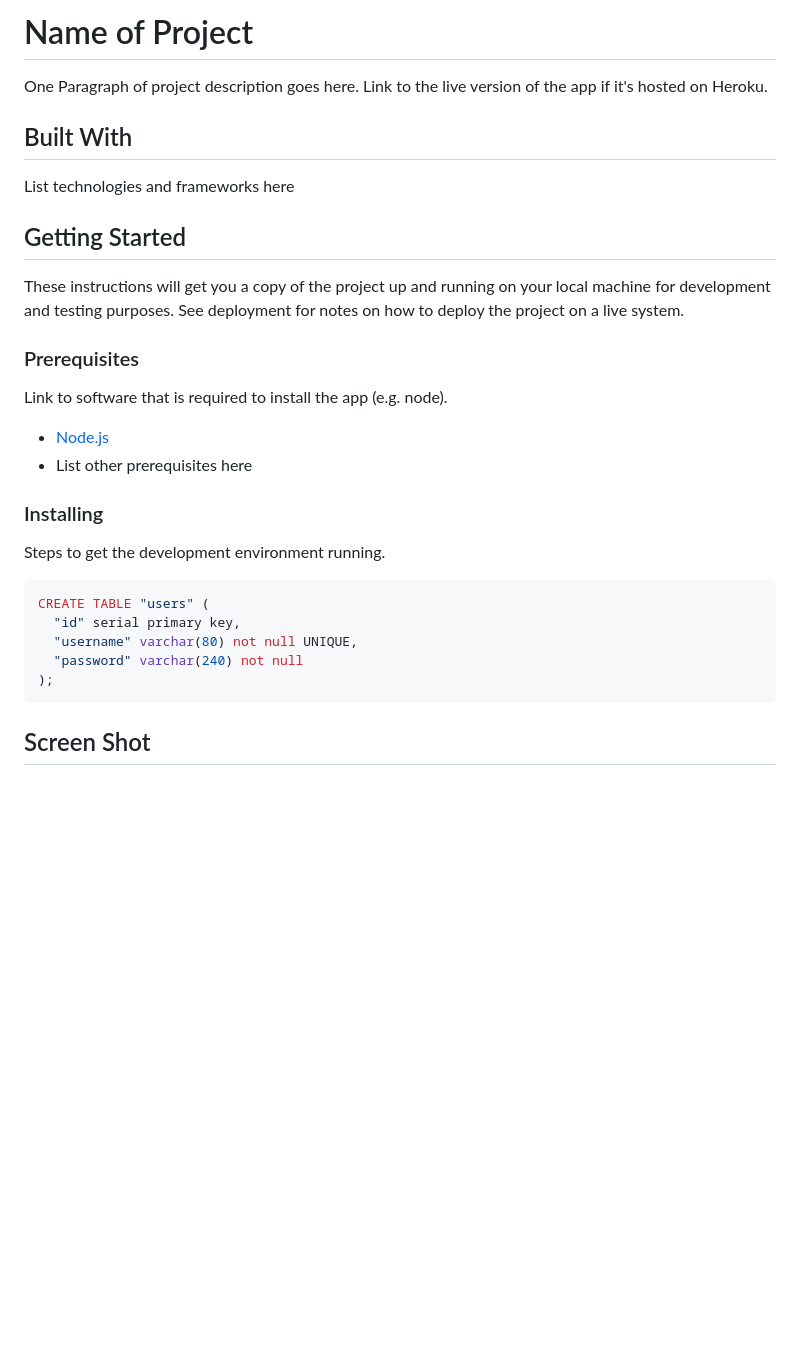
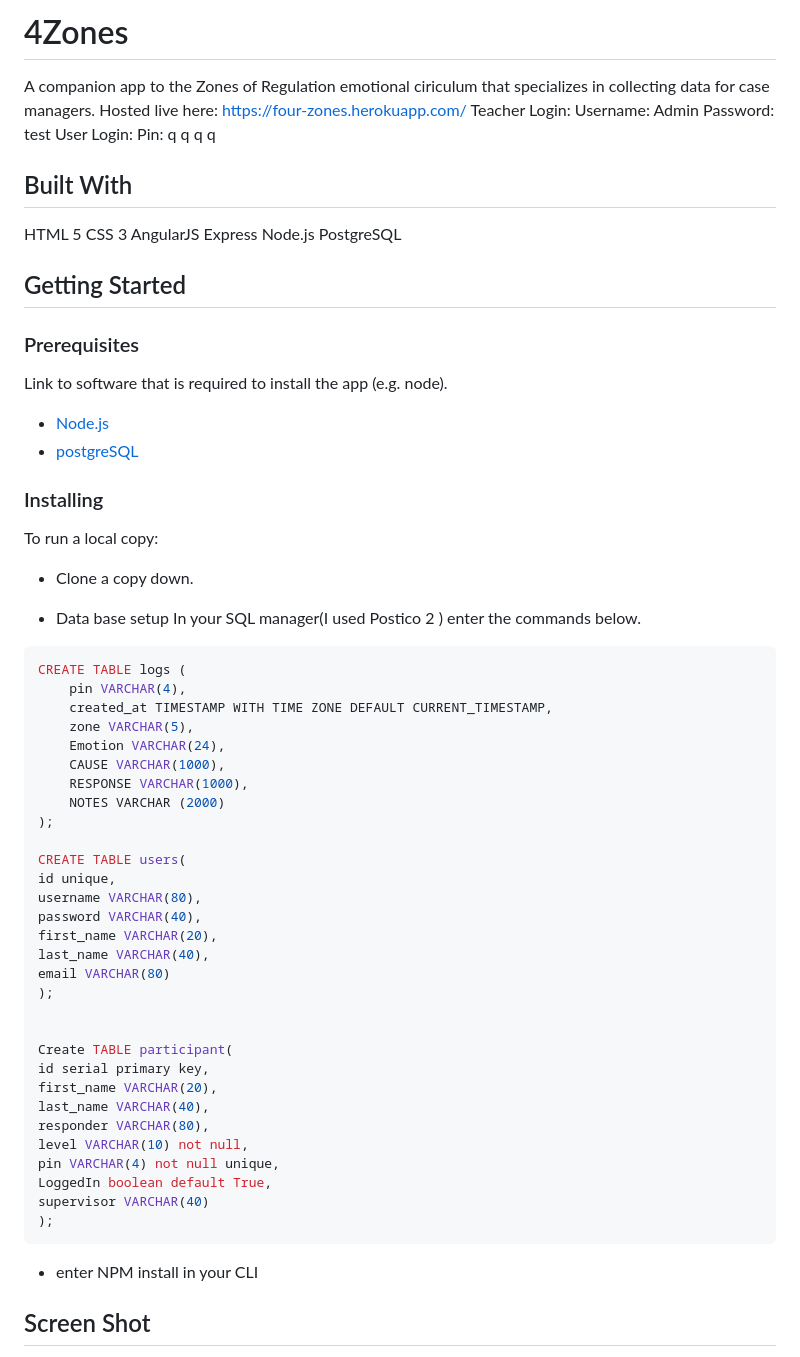
Before and after one commit to AlexMJung/4Zones, a Markdown page: README.md, the part around the change printed below. GitHub-like rendering; blank space fills up the shorter version.

````diff
--- a/README.md
+++ b/README.md
@@ -1,34 +1,75 @@
-# Name of Project
+# 4Zones
 
-One Paragraph of project description goes here. Link to the live version of the app if it's hosted on Heroku.
+A companion app to the Zones of Regulation emotional ciriculum that specializes in collecting data for case managers.
+Hosted live here: https://four-zones.herokuapp.com/
+Teacher Login:
+  Username: Admin
+  Password: test
+User Login:
+  Pin: q q q q
 
 ## Built With
 
-List technologies and frameworks here
+HTML 5
+CSS 3
+AngularJS
+Express
+Node.js
+PostgreSQL
 
 ## Getting Started
-
-These instructions will get you a copy of the project up and running on your local machine for development and testing purposes. See deployment for notes on how to deploy the project on a live system.
 
 ### Prerequisites
 
 Link to software that is required to install the app (e.g. node).
 
 - [Node.js](https://nodejs.org/en/)
-- List other prerequisites here
+- [postgreSQL](https://www.postgresql.org/)
 
 
 ### Installing
 
-Steps to get the development environment running.
+To run a local copy:
+
+- Clone a copy down.
+
+- Data base setup
+In your SQL manager(I used Postico 2 ) enter the commands below.
 
 ```sql
-CREATE TABLE "users" (
-  "id" serial primary key,
-  "username" varchar(80) not null UNIQUE,
-  "password" varchar(240) not null
+CREATE TABLE logs (
+    pin VARCHAR(4),
+    created_at TIMESTAMP WITH TIME ZONE DEFAULT CURRENT_TIMESTAMP,
+    zone VARCHAR(5),
+    Emotion VARCHAR(24),
+    CAUSE VARCHAR(1000),
+    RESPONSE VARCHAR(1000),
+    NOTES VARCHAR (2000)
+);
+
+CREATE TABLE users(
+id unique,
+username VARCHAR(80),
+password VARCHAR(40),
+first_name VARCHAR(20),
+last_name VARCHAR(40),
+email VARCHAR(80)
+);
+
+
+Create TABLE participant(
+id serial primary key,
+first_name VARCHAR(20),
+last_name VARCHAR(40),
+responder VARCHAR(80),
+level VARCHAR(10) not null,
+pin VARCHAR(4) not null unique,
+LoggedIn boolean default True,
+supervisor VARCHAR(40)
 );
 ```
+
+- enter NPM install in your CLI
 
 ## Screen Shot
 
````
Also changed, not shown: other parts of README.md (+14 -9 lines), screenshots-docs/admin-login.png (added), screenshots-docs/homepage.png (added), screenshots-docs/splash.png (added), 1 other file.
